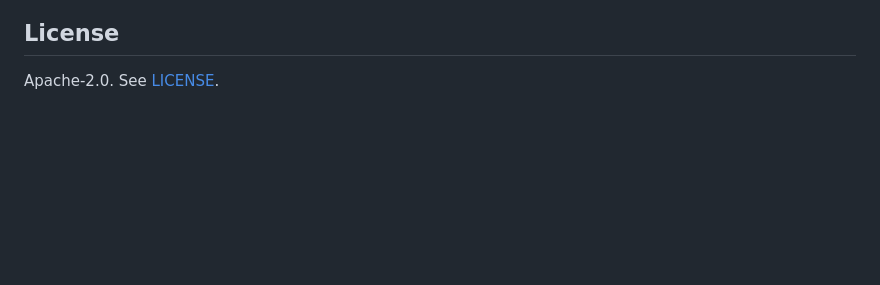
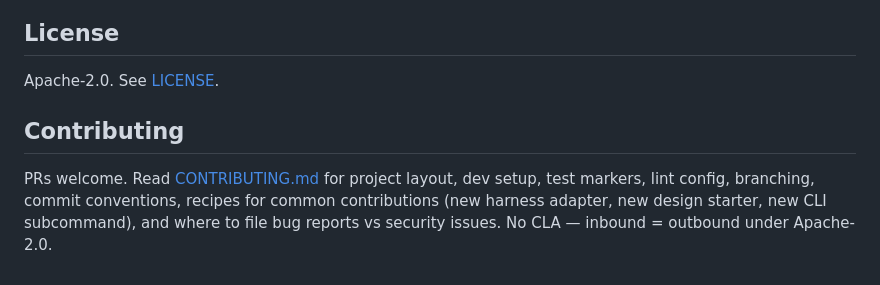
Before and after one commit to All-The-Vibes/ATV-PaperBoard, a Markdown page: README.md, the part around the change. GitHub-like rendering; blank space fills up the shorter version.

```diff
--- a/README.md
+++ b/README.md
@@ -322,3 +322,7 @@ The 2 skipped tests are real-session gates (V3, V4) that require a live harness
 ## License
 
 Apache-2.0. See [LICENSE](LICENSE).
+
+## Contributing
+
+PRs welcome. Read [CONTRIBUTING.md](CONTRIBUTING.md) for project layout, dev setup, test markers, lint config, branching, commit conventions, recipes for common contributions (new harness adapter, new design starter, new CLI subcommand), and where to file bug reports vs security issues. No CLA — inbound = outbound under Apache-2.0.
```
Also changed, not shown: CHANGELOG.md (+53 -33 lines), CONTRIBUTING.md (added, +349 -0 lines).
